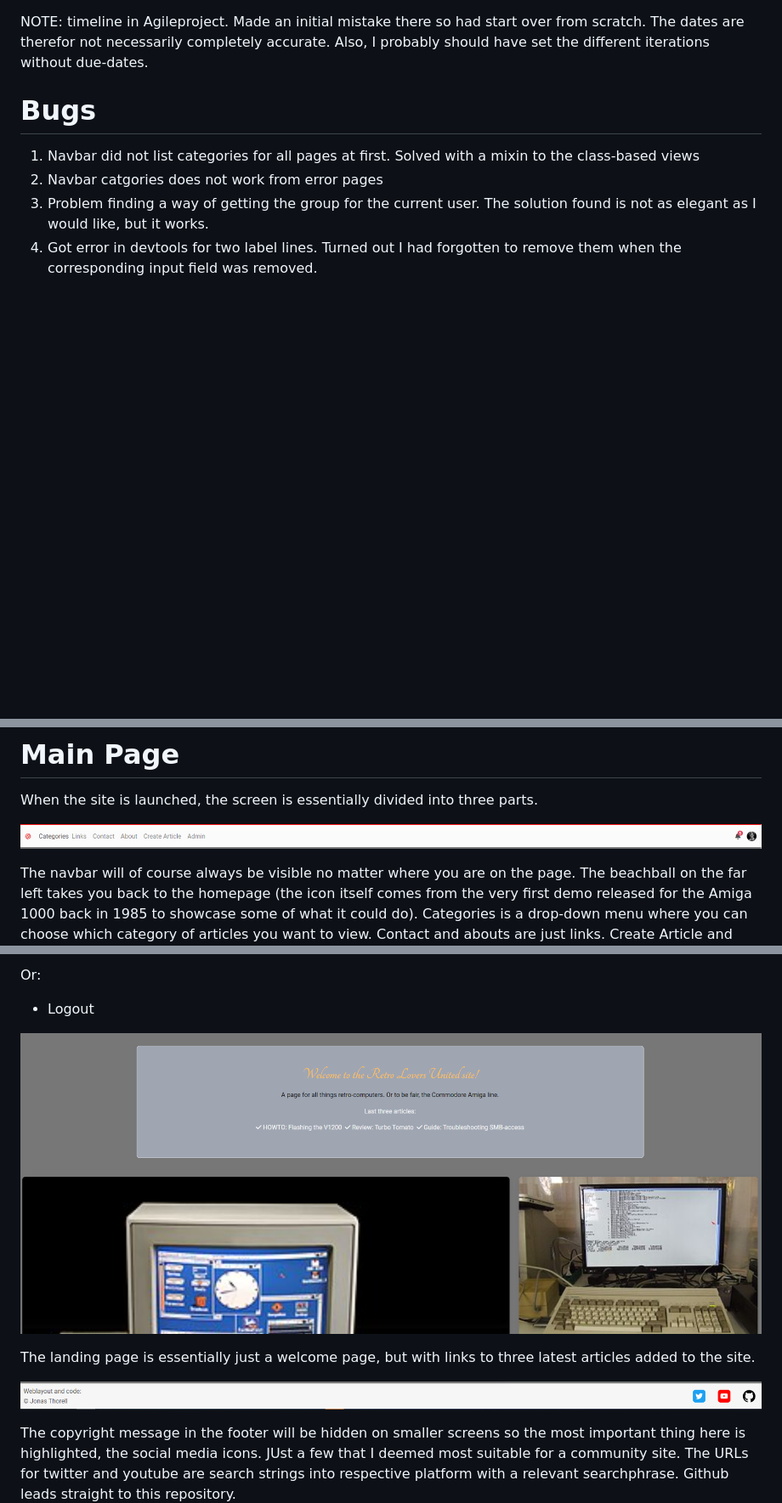
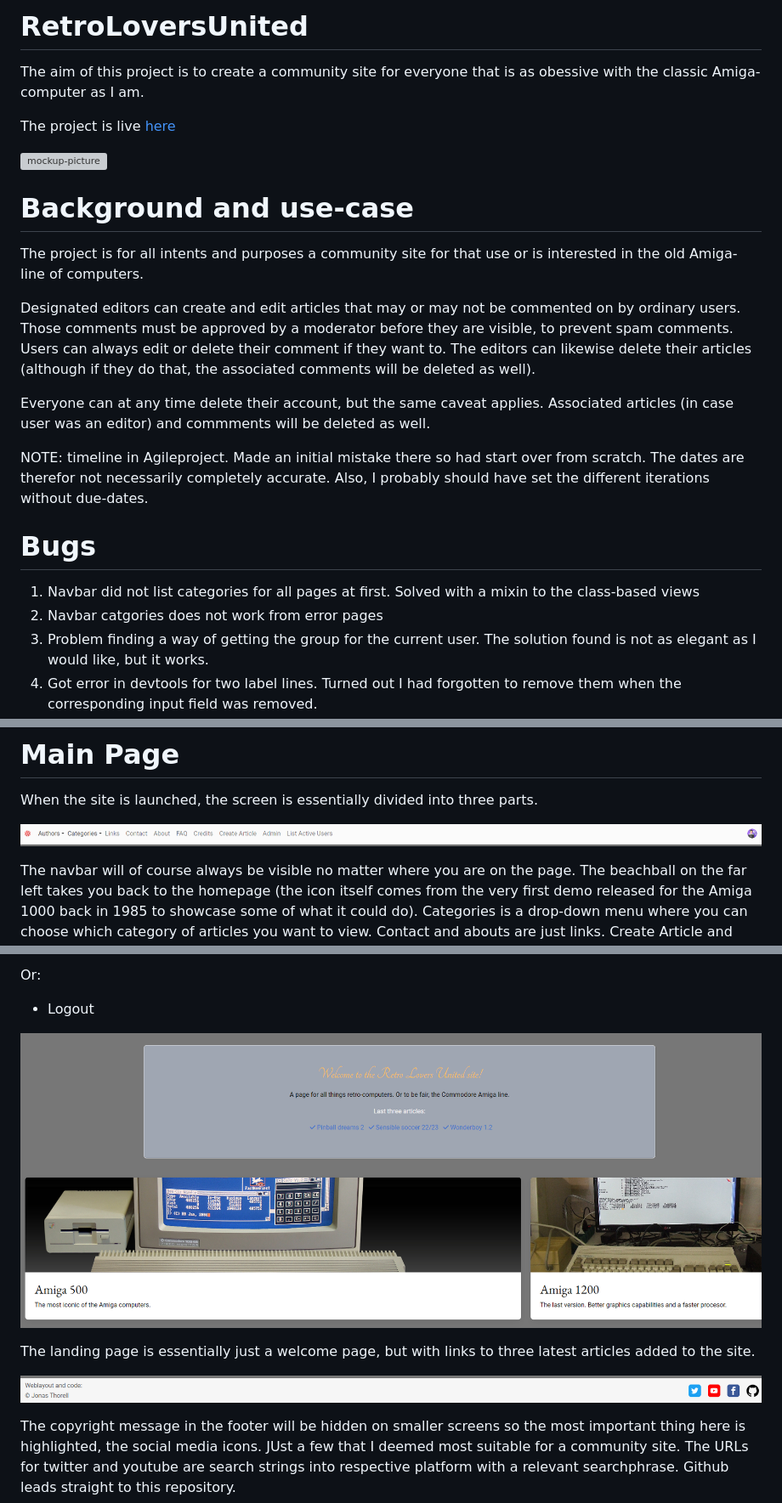
Before and after one commit to jonthorell/RetroLoversUnited, a Markdown page: README.md, 3 parts joined by grey strips. Shown: that part at 85% size. GitHub-like rendering; pictures changed too: static/images/readme-files/footer.png, static/images/readme-files/landing_page.PNG, static/images/readme-files/navbar.PNG; blank space fills up the shorter version; grey boxes are pictures that could not be loaded.

Commit message:
Add: beginning of refactoring readme.md

```diff
--- a/README.md
+++ b/README.md
@@ -1,3 +1,25 @@
+# RetroLoversUnited
+
+The aim of this project is to create a community site for everyone that is as obessive with the classic Amiga-computer as I am.
+
+The project is live
+[here](https://retroloversunited.herokuapp.com/)
+
+![mockup-picture](https://github.com/jonthorell/QuizGame/blob/main/assets/images/readme-files/mockup.PNG?raw=true)
+
+# Background and use-case
+
+The project is for all intents and purposes a community site for that use or is interested in the old Amiga-line of computers.
+
+Designated editors can create and edit articles that may or may not be commented on by ordinary users. Those comments must be approved by a moderator
+before they are visible, to prevent spam comments. Users can always edit or delete their comment if they want to. The editors can likewise delete their
+articles (although if they do that, the associated comments will be deleted as well).
+
+Everyone can at any time delete their account, but the same caveat applies. Associated articles (in case user was an editor) and commments will
+be deleted as well.
+
+
+
 NOTE: timeline in Agileproject. Made an initial mistake there so had start over from scratch. The dates are therefor not necessarily completely accurate. Also, I probably should have set the different
 iterations without due-dates.
 
```
Also changed, not shown: static/images/readme-files/mockup.PNG (added), 1 other file.
